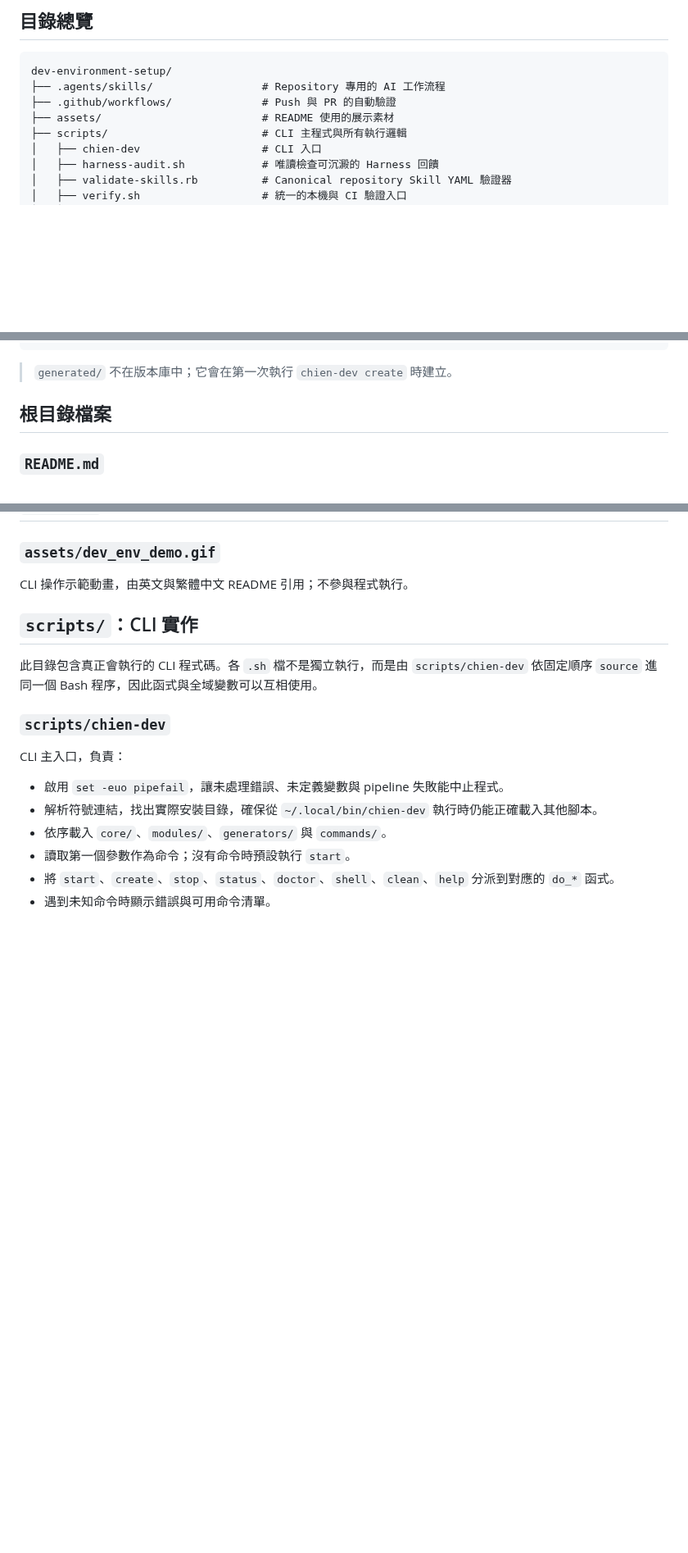
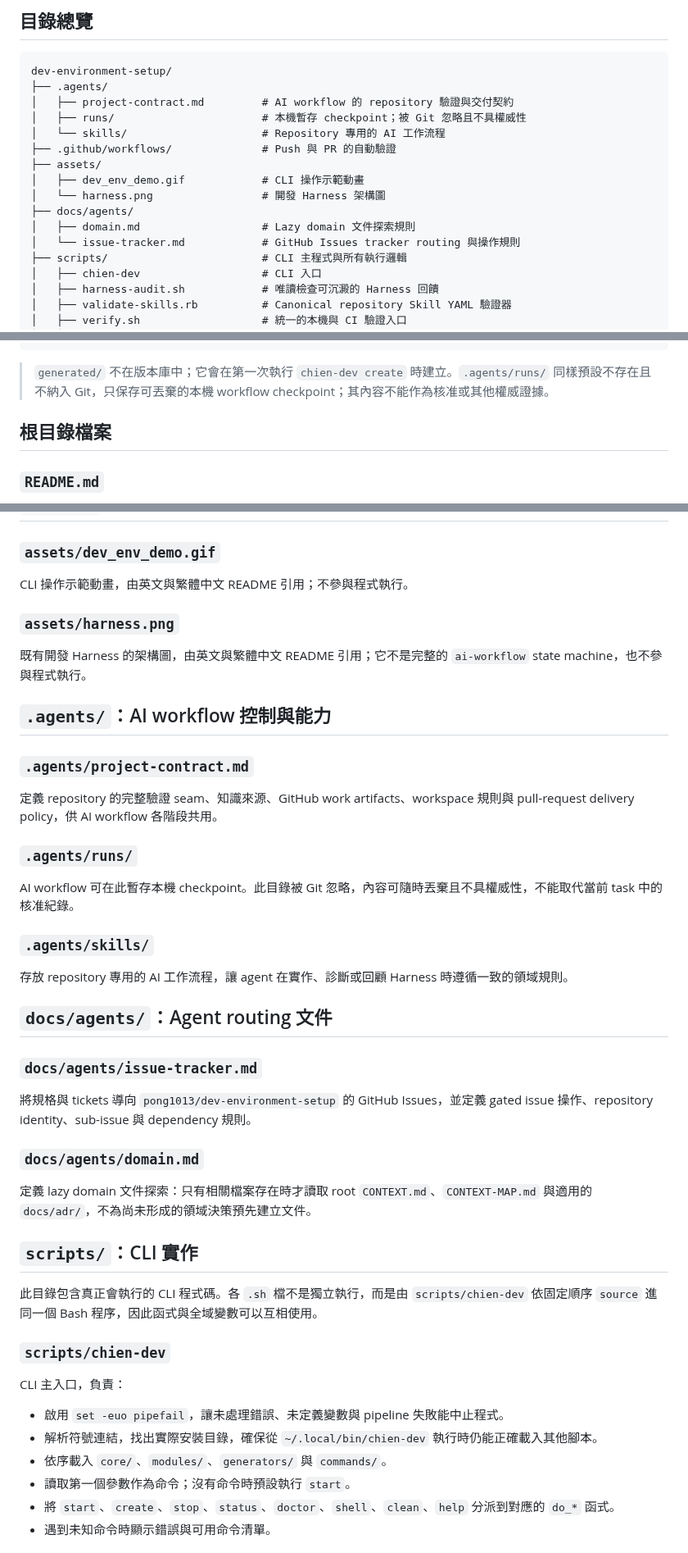
Before and after one commit to pong1013/dev-environment-setup, a Markdown page: PROJECT_STRUCTURE.md, 3 parts joined by grey strips. Shown at 82% size. GitHub-like rendering; blank space fills up the shorter version.

````diff
--- a/PROJECT_STRUCTURE.md
+++ b/PROJECT_STRUCTURE.md
@@ -31,9 +31,17 @@ generated/envs/<環境名稱>/（執行後產生，不納入 Git）
 
 ```text
 dev-environment-setup/
-├── .agents/skills/                 # Repository 專用的 AI 工作流程
+├── .agents/
+│   ├── project-contract.md         # AI workflow 的 repository 驗證與交付契約
+│   ├── runs/                       # 本機暫存 checkpoint；被 Git 忽略且不具權威性
+│   └── skills/                     # Repository 專用的 AI 工作流程
 ├── .github/workflows/              # Push 與 PR 的自動驗證
-├── assets/                         # README 使用的展示素材
+├── assets/
+│   ├── dev_env_demo.gif            # CLI 操作示範動畫
+│   └── harness.png                 # 開發 Harness 架構圖
+├── docs/agents/
+│   ├── domain.md                   # Lazy domain 文件探索規則
+│   └── issue-tracker.md            # GitHub Issues tracker routing 與操作規則
 ├── scripts/                        # CLI 主程式與所有執行邏輯
 │   ├── chien-dev                   # CLI 入口
 │   ├── harness-audit.sh            # 唯讀檢查可沉澱的 Harness 回饋
@@ -58,7 +66,7 @@ dev-environment-setup/
 └── README.zh-TW.md
 ```
 
-> `generated/` 不在版本庫中；它會在第一次執行 `chien-dev create` 時建立。
+> `generated/` 不在版本庫中；它會在第一次執行 `chien-dev create` 時建立。`.agents/runs/` 同樣預設不存在且不納入 Git，只保存可丟棄的本機 workflow checkpoint；其內容不能作為核准或其他權威證據。
 
 ## 根目錄檔案
 
@@ -126,6 +135,34 @@ make harness-audit TRUSTED=1
 ### `assets/dev_env_demo.gif`
 
 CLI 操作示範動畫，由英文與繁體中文 README 引用；不參與程式執行。
+
+### `assets/harness.png`
+
+既有開發 Harness 的架構圖，由英文與繁體中文 README 引用；它不是完整的 `ai-workflow` state machine，也不參與程式執行。
+
+## `.agents/`：AI workflow 控制與能力
+
+### `.agents/project-contract.md`
+
+定義 repository 的完整驗證 seam、知識來源、GitHub work artifacts、workspace 規則與 pull-request delivery policy，供 AI workflow 各階段共用。
+
+### `.agents/runs/`
+
+AI workflow 可在此暫存本機 checkpoint。此目錄被 Git 忽略，內容可隨時丟棄且不具權威性，不能取代當前 task 中的核准紀錄。
+
+### `.agents/skills/`
+
+存放 repository 專用的 AI 工作流程，讓 agent 在實作、診斷或回顧 Harness 時遵循一致的領域規則。
+
+## `docs/agents/`：Agent routing 文件
+
+### `docs/agents/issue-tracker.md`
+
+將規格與 tickets 導向 `pong1013/dev-environment-setup` 的 GitHub Issues，並定義 gated issue 操作、repository identity、sub-issue 與 dependency 規則。
+
+### `docs/agents/domain.md`
+
+定義 lazy domain 文件探索：只有相關檔案存在時才讀取 root `CONTEXT.md`、`CONTEXT-MAP.md` 與適用的 `docs/adr/`，不為尚未形成的領域決策預先建立文件。
 
 ## `scripts/`：CLI 實作
 
````
Also changed, not shown: other parts of PROJECT_STRUCTURE.md (+1 -0 lines), README.md (+4 -0 lines), README.zh-TW.md (+4 -0 lines), assets/harness.png (added), 1 other file.
